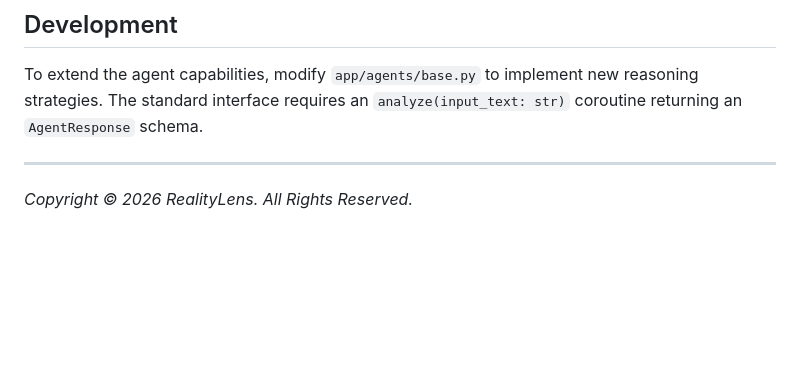
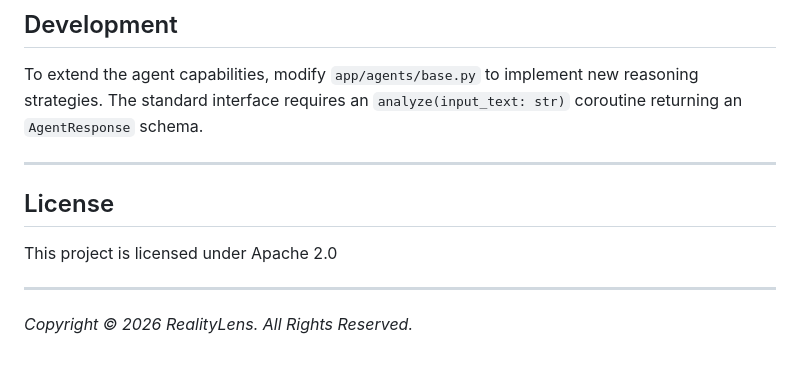
Before and after one commit to huntwter/Reality-lens, a Markdown page: README.md, the part around the change. Rendered like a GitHub page; blank space fills up the shorter version.

```diff
--- a/README.md
+++ b/README.md
@@ -111,4 +111,10 @@ The interface is a minimal, dependency-light **Vanilla JS (ES6)** application st
 To extend the agent capabilities, modify `app/agents/base.py` to implement new reasoning strategies. The standard interface requires an `analyze(input_text: str)` coroutine returning an `AgentResponse` schema.
 
 ---
+## License
+
+This project is licensed under Apache 2.0
+
+---
+
 *Copyright © 2026 RealityLens. All Rights Reserved.*
```
